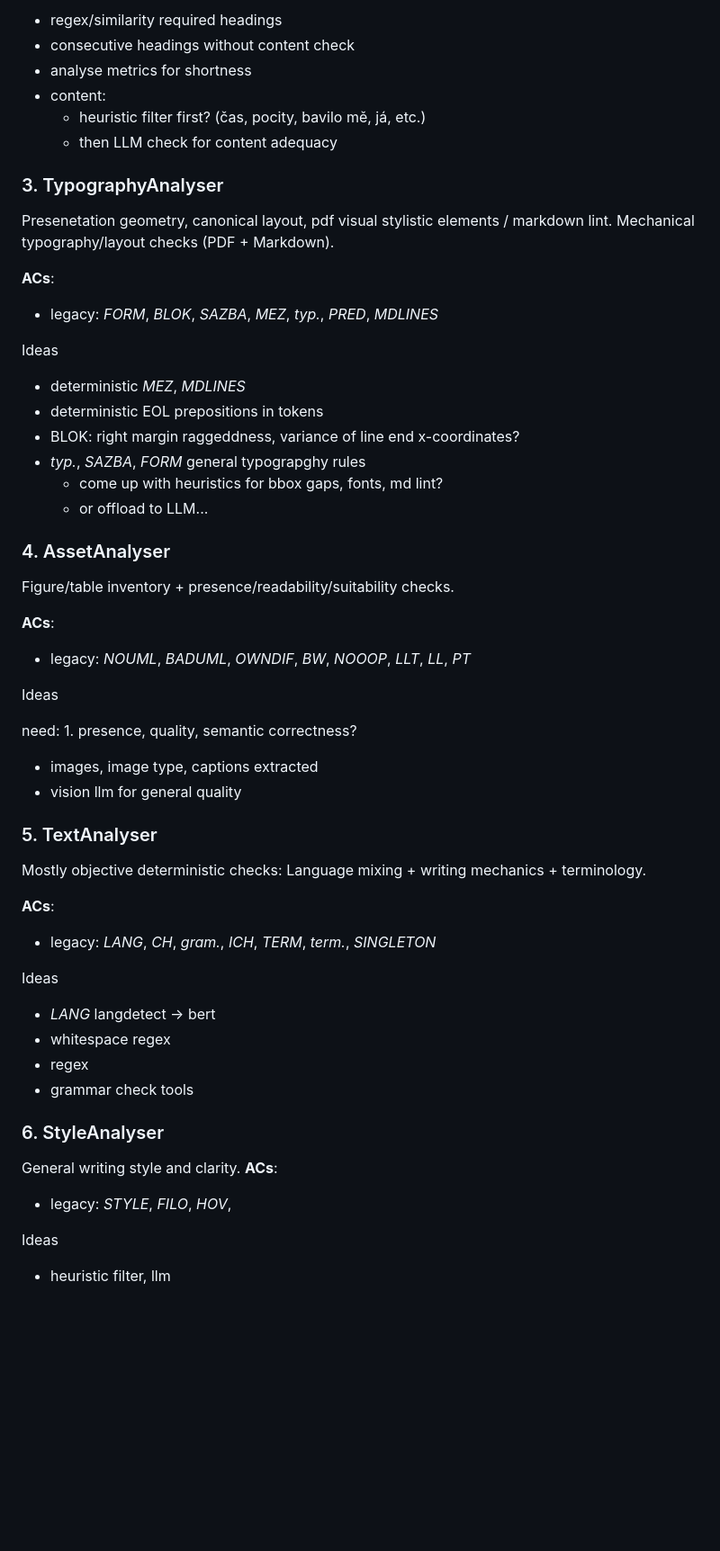
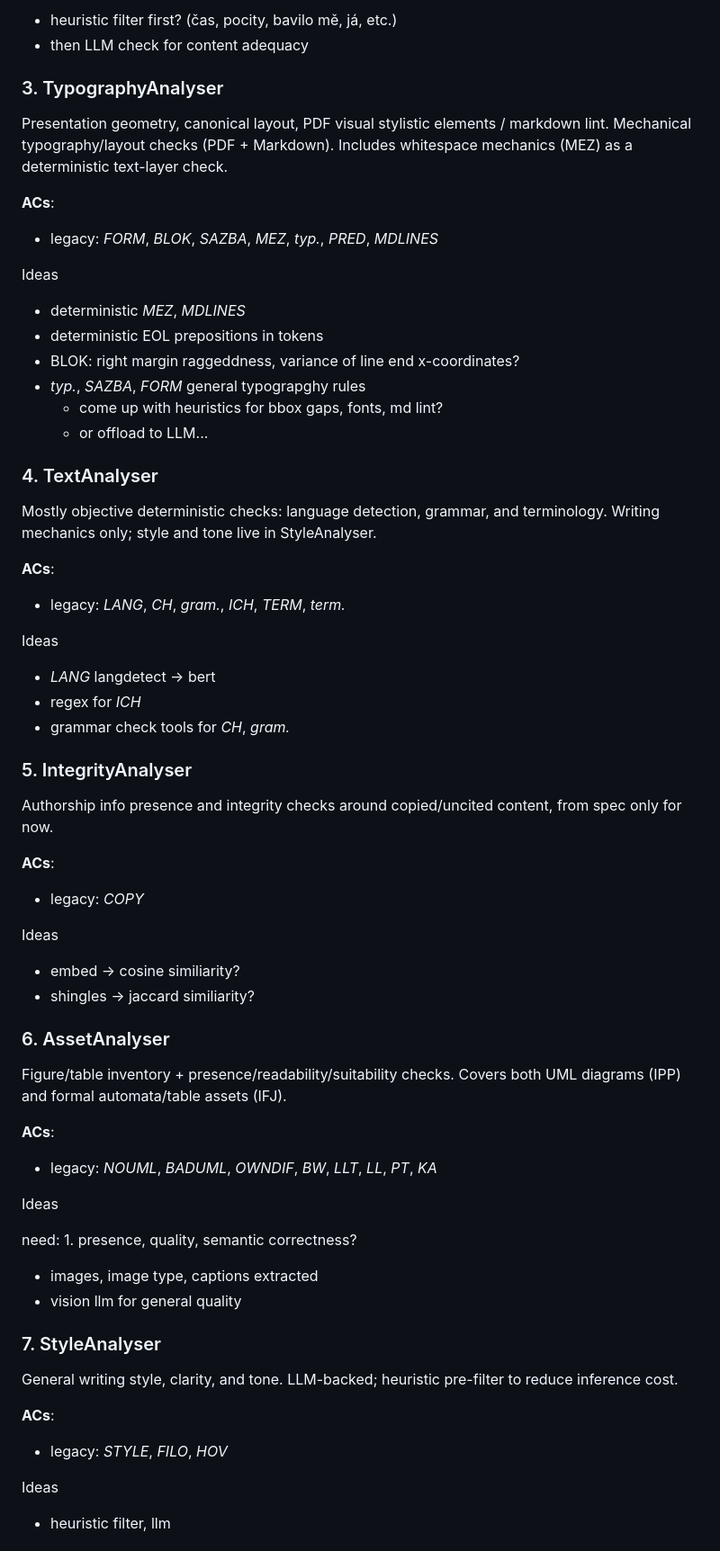
Before and after one commit to csirikk/doc-grader, a Markdown page: docs/assessment_criteria.md, the part around one of its changes. Shown at 90% size. GitHub-like rendering; blank space fills up the shorter version.

```diff
--- a/docs/assessment_criteria.md
+++ b/docs/assessment_criteria.md
@@ -88,14 +89,10 @@ need: 1. structure check, 2. section content check
 
-- regex/similarity required headings
-- consecutive headings without content check
-- analyse metrics for shortness
-- content:
-  - heuristic filter first? (čas, pocity, bavilo mě, já, etc.)
-  - then LLM check for content adequacy
+- heuristic filter first? (čas, pocity, bavilo mě, já, etc.)
+- then LLM check for content adequacy
 
 ### 3. TypographyAnalyser
 
-Presenetation geometry, canonical layout, pdf visual stylistic elements / markdown lint. Mechanical typography/layout checks (PDF + Markdown).
+Presentation geometry, canonical layout, PDF visual stylistic elements / markdown lint. Mechanical typography/layout checks (PDF + Markdown). Includes whitespace mechanics (MEZ) as a deterministic text-layer check.
 
 **ACs**:
 
@@ -110,13 +107,40 @@ Ideas
   - come up with heuristics for bbox gaps, fonts, md lint?
   - or offload to LLM...
 
-### 4. AssetAnalyser
+### 4. TextAnalyser
 
-Figure/table inventory + presence/readability/suitability checks.
+Mostly objective deterministic checks: language detection, grammar, and terminology. Writing mechanics only; style and tone live in StyleAnalyser.
 
 **ACs**:
 
-- legacy: *NOUML*, *BADUML*, *OWNDIF*, *BW*, *NOOOP*, *LLT*, *LL*, *PT*
+- legacy: *LANG*, *CH*, *gram.*, *ICH*, *TERM*, *term.*
+
+Ideas
+
+- *LANG* langdetect -> bert
+- regex for *ICH*
+- grammar check tools for *CH*, *gram.*
+
+### 5. IntegrityAnalyser
+
+Authorship info presence and integrity checks around copied/uncited content, from spec only for now.
+
+**ACs**:
+
+- legacy: *COPY*
+
+Ideas
+
+- embed -> cosine similiarity?
+- shingles -> jaccard similiarity?
+
+### 6. AssetAnalyser
+
+Figure/table inventory + presence/readability/suitability checks. Covers both UML diagrams (IPP) and formal automata/table assets (IFJ).
+
+**ACs**:
+
+- legacy: *NOUML*, *BADUML*, *OWNDIF*, *BW*, *LLT*, *LL*, *PT*, *KA*
 
 Ideas
 
@@ -125,27 +149,13 @@ need: 1. presence, quality, semantic correctness?
 - images, image type, captions extracted
 - vision llm for general quality
 
-### 5. TextAnalyser
+### 7. StyleAnalyser
 
-Mostly objective deterministic checks: Language mixing + writing mechanics + terminology.
+General writing style, clarity, and tone. LLM-backed; heuristic pre-filter to reduce inference cost.
 
 **ACs**:
 
-- legacy: *LANG*, *CH*, *gram.*, *ICH*, *TERM*, *term.*, *SINGLETON*
-
-Ideas
-
-- *LANG* langdetect -> bert
-- whitespace regex
-- regex
-- grammar check tools
-
-### 6. StyleAnalyser
-
-General writing style and clarity.
-**ACs**:
-
-- legacy: *STYLE*, *FILO*, *HOV*,
+- legacy: *STYLE*, *FILO*, *HOV*
 
 Ideas
 
```
Also changed, not shown: other parts of docs/assessment_criteria.md (+63 -48 lines).
